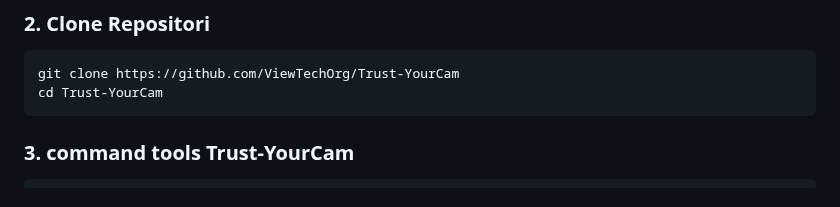
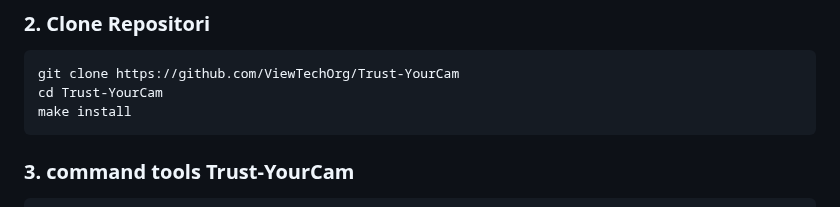
Before and after one commit to ViewTechOrg/Trust-YourCam, a Markdown page: README.md, the part around the change. Drawn GitHub-style; folded sections open.

````diff
--- a/README.md
+++ b/README.md
@@ -40,6 +40,7 @@ apt install git make
 ```bash
 git clone https://github.com/ViewTechOrg/Trust-YourCam
 cd Trust-YourCam
+make install
 ```
 ### 3. command tools Trust-YourCam
 ```bash
````
